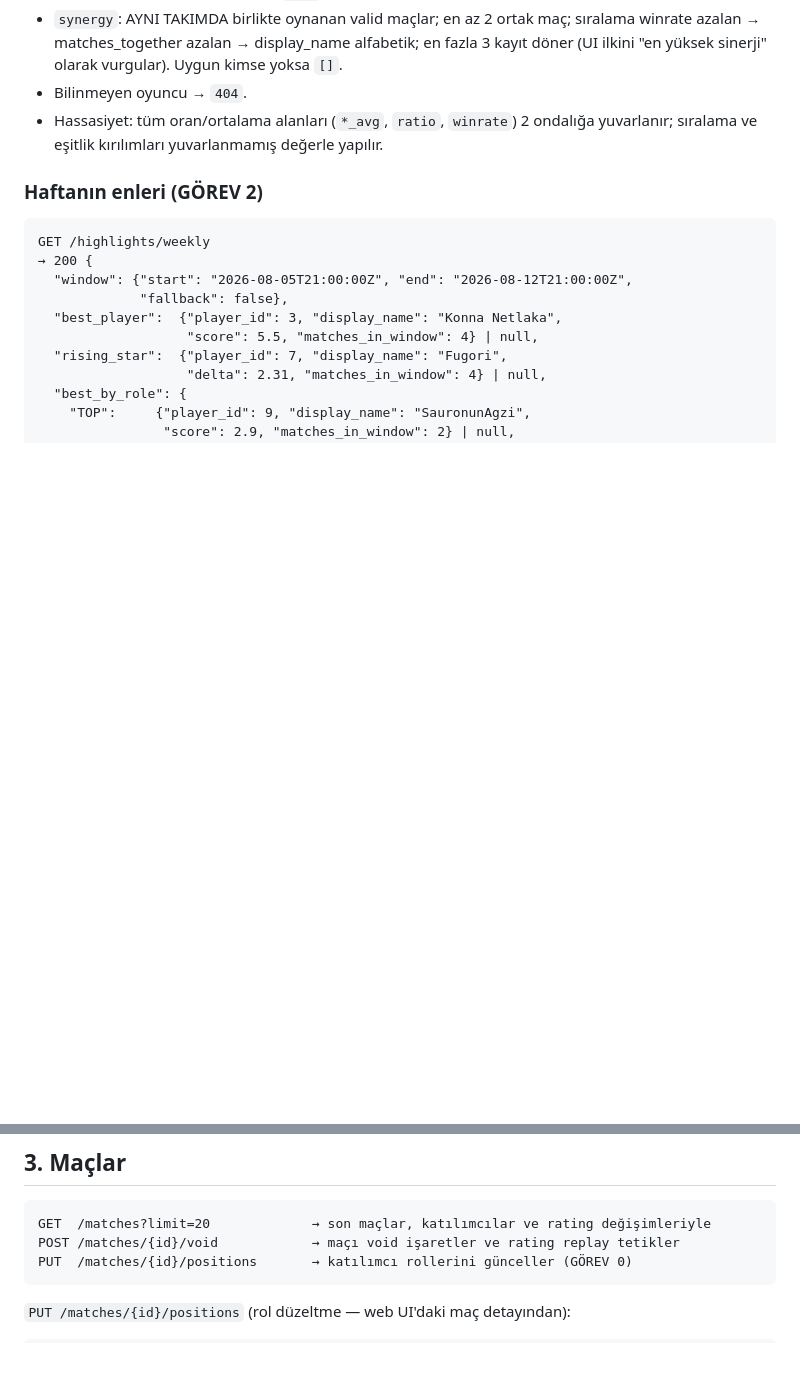
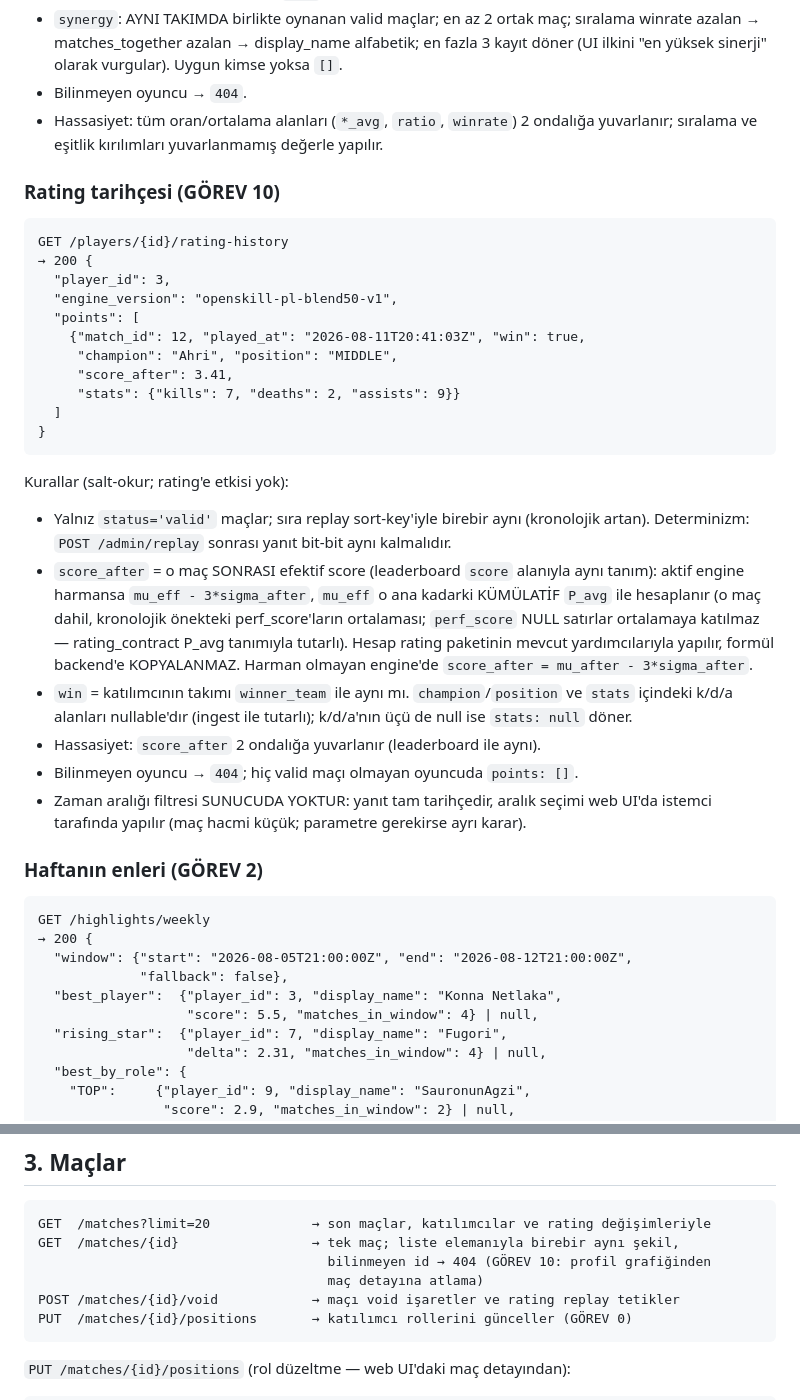
Before and after one commit to TeomanAgir/lol-balance, a Markdown page: docs/api_contract.md, 2 parts joined by grey strips. Drawn GitHub-style; blank space fills up the shorter version.

Commit message:
docs: GOREV 10 contract — GET /players/{id}/rating-history + GET /matches/{id}
CHANGE_REQUESTS 2026-08-14 kaydiyla: efektif score tarihcesi (kumulatif P_avg
ile tarihsel mu_eff), popup verisi, deterministik sira; profilden mac detayina
atlama icin tek-mac endpoint'i.

Co-Authored-By: Claude Fable 5 <noreply@anthropic.com>
Claude-Session: https://claude.ai/code/session_01DXu1ycv5AdVcrrMHXqpnF2

````diff
--- a/docs/api_contract.md
+++ b/docs/api_contract.md
@@ -73,6 +73,37 @@ rating'e girmez — Faz 2 pair-synergy rating modeli AYRI ve hâlâ kapsam dış
 - Hassasiyet: tüm oran/ortalama alanları (`*_avg`, `ratio`, `winrate`) 2 ondalığa
   yuvarlanır; sıralama ve eşitlik kırılımları yuvarlanmamış değerle yapılır.
 
+### Rating tarihçesi (GÖREV 10)
+```
+GET /players/{id}/rating-history
+→ 200 {
+  "player_id": 3,
+  "engine_version": "openskill-pl-blend50-v1",
+  "points": [
+    {"match_id": 12, "played_at": "2026-08-11T20:41:03Z", "win": true,
+     "champion": "Ahri", "position": "MIDDLE",
+     "score_after": 3.41,
+     "stats": {"kills": 7, "deaths": 2, "assists": 9}}
+  ]
+}
+```
+Kurallar (salt-okur; rating'e etkisi yok):
+- Yalnız `status='valid'` maçlar; sıra replay sort-key'iyle birebir aynı (kronolojik artan).
+  Determinizm: `POST /admin/replay` sonrası yanıt bit-bit aynı kalmalıdır.
+- `score_after` = o maç SONRASI efektif score (leaderboard `score` alanıyla aynı tanım):
+  aktif engine harmansa `mu_eff - 3*sigma_after`, `mu_eff` o ana kadarki KÜMÜLATİF
+  `P_avg` ile hesaplanır (o maç dahil, kronolojik önekteki perf_score'ların ortalaması;
+  `perf_score` NULL satırlar ortalamaya katılmaz — rating_contract P_avg tanımıyla
+  tutarlı). Hesap rating paketinin mevcut yardımcılarıyla yapılır, formül backend'e
+  KOPYALANMAZ. Harman olmayan engine'de `score_after = mu_after - 3*sigma_after`.
+- `win` = katılımcının takımı `winner_team` ile aynı mı. `champion`/`position` ve
+  `stats` içindeki k/d/a alanları nullable'dır (ingest ile tutarlı); k/d/a'nın üçü de
+  null ise `stats: null` döner.
+- Hassasiyet: `score_after` 2 ondalığa yuvarlanır (leaderboard ile aynı).
+- Bilinmeyen oyuncu → `404`; hiç valid maçı olmayan oyuncuda `points: []`.
+- Zaman aralığı filtresi SUNUCUDA YOKTUR: yanıt tam tarihçedir, aralık seçimi web UI'da
+  istemci tarafında yapılır (maç hacmi küçük; parametre gerekirse ayrı karar).
+
 ### Haftanın enleri (GÖREV 2)
 ```
 GET /highlights/weekly
@@ -147,6 +178,9 @@ Kurallar (salt-okur; Teoman kararları 2026-08-12, CHANGE_REQUESTS):
 ## 3. Maçlar
 ```
 GET  /matches?limit=20             → son maçlar, katılımcılar ve rating değişimleriyle
+GET  /matches/{id}                 → tek maç; liste elemanıyla birebir aynı şekil,
+                                     bilinmeyen id → 404 (GÖREV 10: profil grafiğinden
+                                     maç detayına atlama)
 POST /matches/{id}/void            → maçı void işaretler ve rating replay tetikler
 PUT  /matches/{id}/positions       → katılımcı rollerini günceller (GÖREV 0)
 ```
````
Also changed, not shown: docs/CHANGE_REQUESTS.md (+2 -0 lines).
